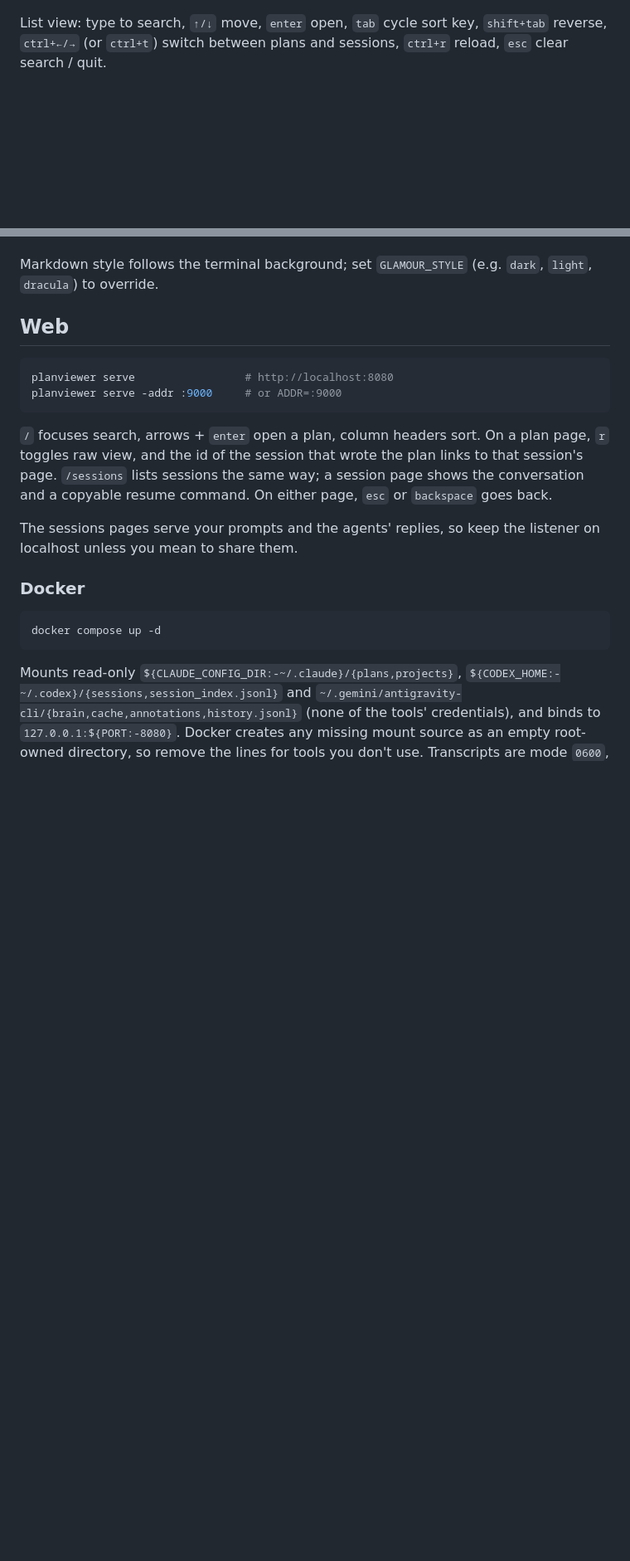
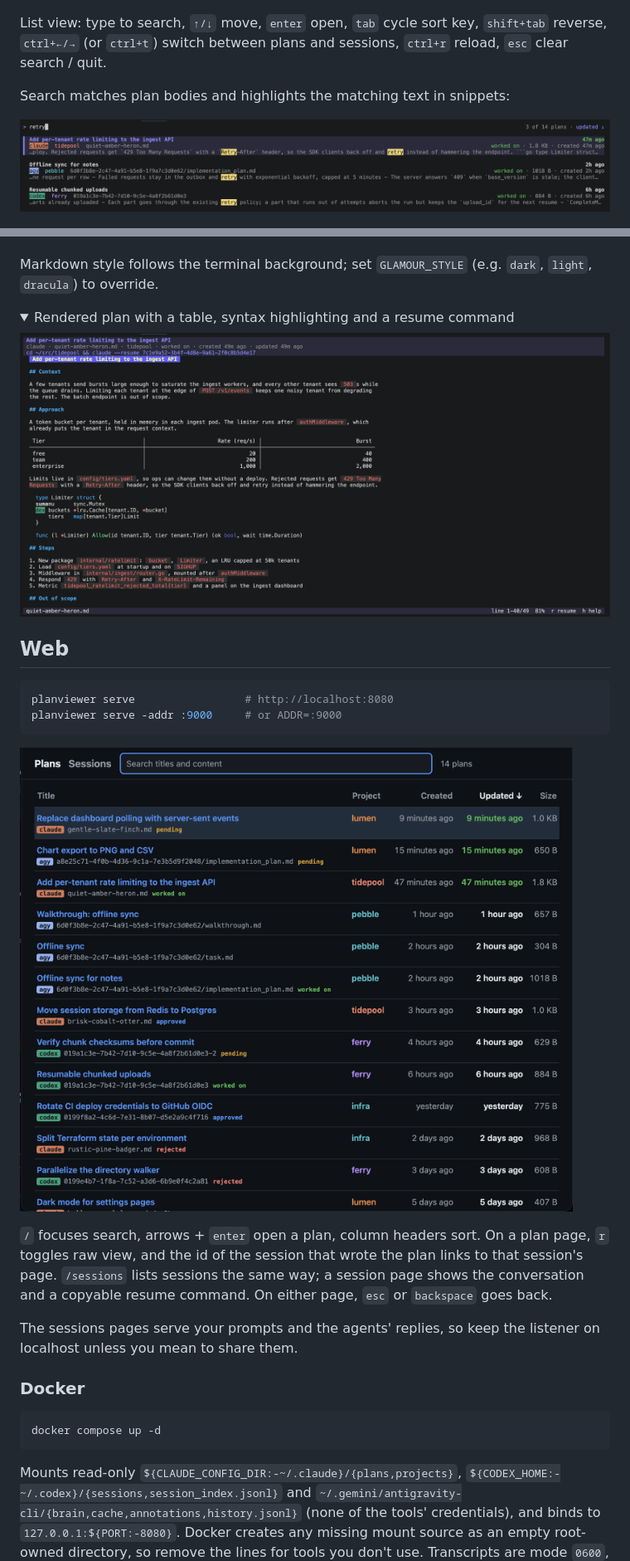
Before and after one commit to nbr23/planviewer, a Markdown page: README.md, 2 parts joined by grey strips. Shown: that part at 83% size. Rendered like a GitHub page; pictures changed too: screenshots/tui-plan.png (added), screenshots/tui-search.png (added), screenshots/web-plans.png (added); folded sections open; blank space fills up the shorter version.

Commit message:
docs(readme): illustrate search, plan rendering and web views

````diff
--- a/README.md
+++ b/README.md
@@ -34,11 +34,22 @@ planviewer          # same as: planviewer tui
 
 List view: type to search, `↑/↓` move, `enter` open, `tab` cycle sort key, `shift+tab` reverse, `ctrl+←/→` (or `ctrl+t`) switch between plans and sessions, `ctrl+r` reload, `esc` clear search / quit.
 
+Search matches plan bodies and highlights the matching text in snippets:
+
+![Terminal search for retry showing matching snippets across Claude, Codex and Antigravity plans](screenshots/tui-search.png)
+
 ![Terminal session list showing sources, projects, branches and message counts](screenshots/tui-sessions.png)
 
 Plan and session views use `most`-style keys: `j/k`, `space/u`, `g/G` (or `t/b`), `/` and `?` to search, `n/N` next/previous match, `%` / `J` go to percent / line, `h` help, `q` back. In a session, the header shows the command to resume it (`claude --resume <id>`, `codex resume <id>` for Codex, `agy --conversation=<id>` for Antigravity, prefixed with `cd ~/<project> &&`), and `r` quits and prints it for you to run. A plan shows the same command for the session that wrote it, or just that session's ID if its transcript is gone.
 
 Markdown style follows the terminal background; set `GLAMOUR_STYLE` (e.g. `dark`, `light`, `dracula`) to override.
+
+<details>
+<summary>Rendered plan with a table, syntax highlighting and a resume command</summary>
+
+![Terminal plan reader showing a rate-limit table, highlighted Go code and the originating session's resume command](screenshots/tui-plan.png)
+
+</details>
 
 ## Web
 
@@ -46,6 +57,8 @@ Markdown style follows the terminal background; set `GLAMOUR_STYLE` (e.g. `dark`
 planviewer serve                 # http://localhost:8080
 planviewer serve -addr :9000     # or ADDR=:9000
 ```
+
+![Web plan list with search, sortable columns, sources, projects and approval statuses](screenshots/web-plans.png)
 
 `/` focuses search, arrows + `enter` open a plan, column headers sort. On a plan page, `r` toggles raw view, and the id of the session that wrote the plan links to that session's page. `/sessions` lists sessions the same way; a session page shows the conversation and a copyable resume command. On either page, `esc` or `backspace` goes back.
 
````
